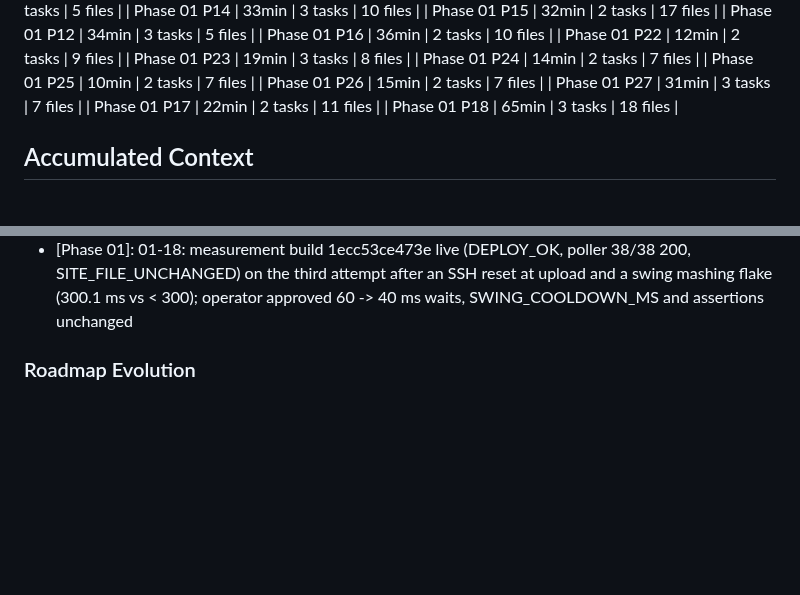
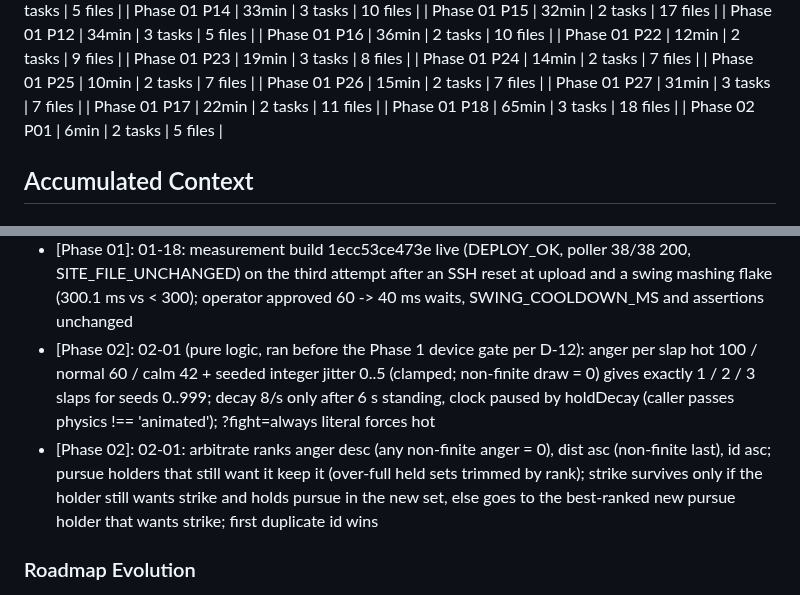
Before and after one commit to hiennv0298/breaktime, a Markdown page: .planning/STATE.md, 2 parts joined by grey strips. Rendered like a GitHub page; blank space fills up the shorter version.

```diff
--- a/.planning/STATE.md
+++ b/.planning/STATE.md
@@ -71,6 +71,7 @@ Progress: [█████████░] 89%
 | Phase 01 P27 | 31min | 3 tasks | 7 files |
 | Phase 01 P17 | 22min | 2 tasks | 11 files |
 | Phase 01 P18 | 65min | 3 tasks | 18 files |
+| Phase 02 P01 | 6min | 2 tasks | 5 files |
 
 ## Accumulated Context
 
@@ -160,6 +161,8 @@ Recent decisions affecting current work:
 - [Phase 01]: 01-18: ?soak=1 loops the 10-NPC bench timeline per cycle with a full reset (NPCs recover to routes, player.teleport to spawn, breakables.resetAll creates nothing); leak proxy = geometries/textures/bodies at end of cycle 1 vs last cycle; soakMin 1..30 (15), soakCycles 1..100, dur 5..60; ?soak=1 wins over ?bench=1
 - [Phase 01]: 01-18: crash beacon localStorage bt.beacon (sha + timestamps only, try/catch, heartbeat 5 s, clean on pagehide, stale after 20 s) shows #crash-banner via textContent on the next load; nothing sent off-origin
 - [Phase 01]: 01-18: measurement build 1ecc53ce473e live (DEPLOY_OK, poller 38/38 200, SITE_FILE_UNCHANGED) on the third attempt after an SSH reset at upload and a swing mashing flake (300.1 ms vs < 300); operator approved 60 -> 40 ms waits, SWING_COOLDOWN_MS and assertions unchanged
+- [Phase 02]: 02-01 (pure logic, ran before the Phase 1 device gate per D-12): anger per slap hot 100 / normal 60 / calm 42 + seeded integer jitter 0..5 (clamped; non-finite draw = 0) gives exactly 1 / 2 / 3 slaps for seeds 0..999; decay 8/s only after 6 s standing, clock paused by holdDecay (caller passes physics !== 'animated'); ?fight=always literal forces hot
+- [Phase 02]: 02-01: arbitrate ranks anger desc (any non-finite anger = 0), dist asc (non-finite last), id asc; pursue holders that still want it keep it (over-full held sets trimmed by rank); strike survives only if the holder still wants strike and holds pursue in the new set, else goes to the best-ranked new pursue holder that wants strike; first duplicate id wins
 
 ### Roadmap Evolution
 
```
Also changed, not shown: .planning/ROADMAP.md (+2 -2 lines), 1 other file.
